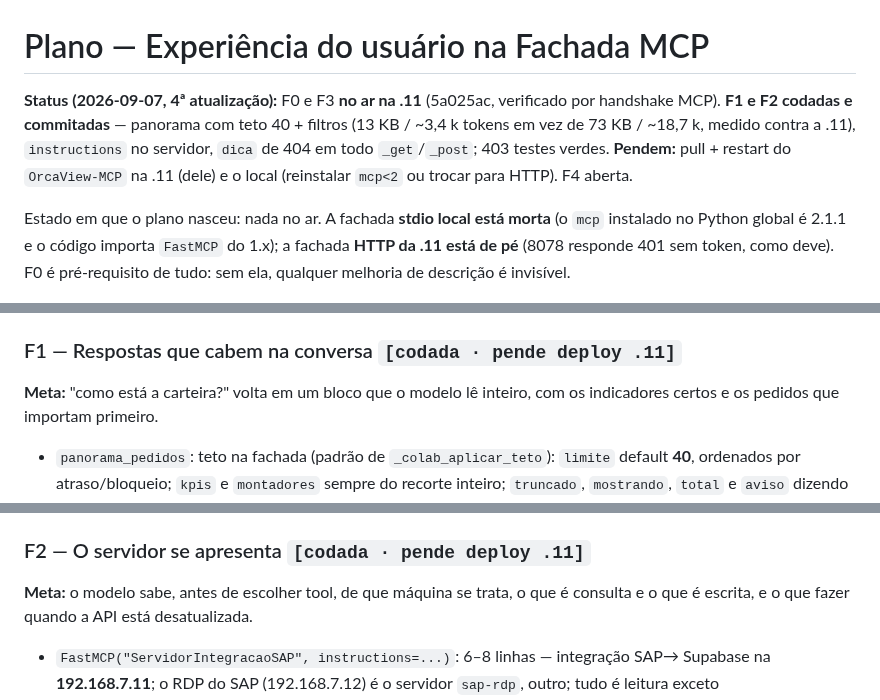
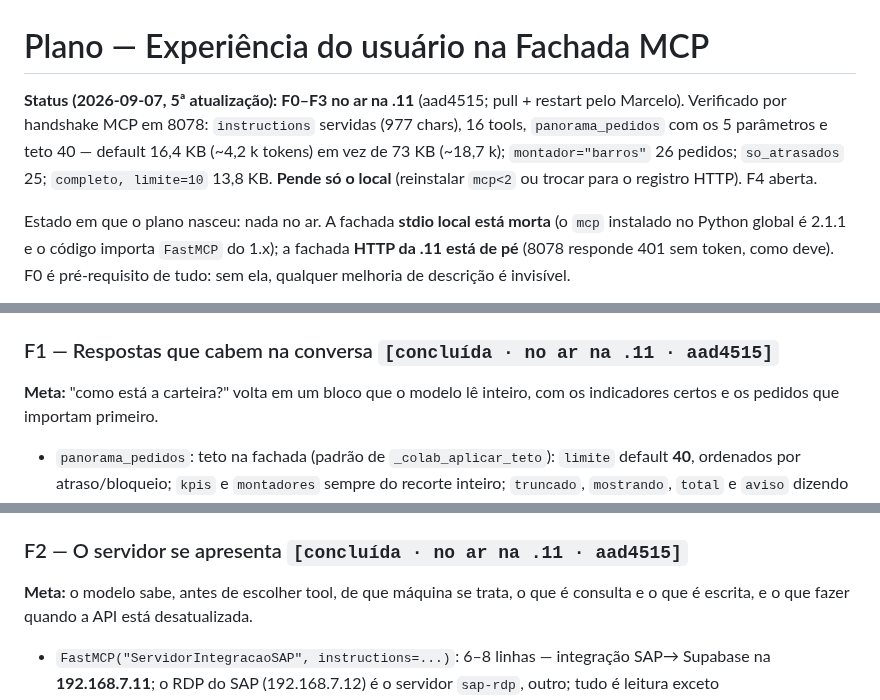
Before and after one commit to MarceloProjetos/oportunidade_wbc, a Markdown page: docs/PLANO_UX_FACHADA_MCP.md, 3 parts joined by grey strips. Drawn GitHub-style.

Commit message:
docs: plano UX MCP — F1/F2 no ar na .11, verificado por handshake MCP
Co-Authored-By: Claude Fable 5.1 <noreply@anthropic.com>

```diff
--- a/docs/PLANO_UX_FACHADA_MCP.md
+++ b/docs/PLANO_UX_FACHADA_MCP.md
@@ -1,10 +1,10 @@
 # Plano — Experiência do usuário na Fachada MCP
 
-**Status (2026-09-07, 4ª atualização):** F0 e F3 **no ar na .11** (5a025ac, verificado por
-handshake MCP). **F1 e F2 codadas e commitadas** — panorama com teto 40 + filtros (13 KB /
-~3,4 k tokens em vez de 73 KB / ~18,7 k, medido contra a .11), `instructions` no servidor,
-`dica` de 404 em todo `_get`/`_post`; 403 testes verdes. **Pendem:** pull + restart do
-`OrcaView-MCP` na .11 (dele) e o local (reinstalar `mcp<2` ou trocar para HTTP). F4 aberta.
+**Status (2026-09-07, 5ª atualização):** **F0–F3 no ar na .11** (aad4515; pull + restart pelo
+Marcelo). Verificado por handshake MCP em 8078: `instructions` servidas (977 chars), 16 tools,
+`panorama_pedidos` com os 5 parâmetros e teto 40 — default 16,4 KB (~4,2 k tokens) em vez de
+73 KB (~18,7 k); `montador="barros"` 26 pedidos; `so_atrasados` 25; `completo, limite=10`
+13,8 KB. **Pende só o local** (reinstalar `mcp<2` ou trocar para o registro HTTP). F4 aberta.
 
 Estado em que o plano nasceu: nada no ar. A fachada **stdio local está morta**
 (o `mcp` instalado no Python global é 2.1.1 e o código importa `FastMCP` do 1.x); a
@@ -74,7 +74,7 @@ pip rodou por último.
   do escopo de projeto e ficar só no HTTP da .11 (ver Decisão 1).
 - Critério de pronto: `pytest tests/test_mcp_*` verde local; cliente lista 16 tools.
 
-### F1 — Respostas que cabem na conversa `[codada · pende deploy .11]`
+### F1 — Respostas que cabem na conversa `[concluída · no ar na .11 · aad4515]`
 **Meta:** "como está a carteira?" volta em um bloco que o modelo lê inteiro, com os
 indicadores certos e os pedidos que importam primeiro.
 
@@ -93,7 +93,7 @@ indicadores certos e os pedidos que importam primeiro.
 - **Decidido na execução:** `campos="completo"` não exige filtro — o `limite` (default 40)
   já o segura; a regra "≤ 60" virou desnecessária. `limite=0` sem filtro volta ao default.
 
-### F2 — O servidor se apresenta `[codada · pende deploy .11]`
+### F2 — O servidor se apresenta `[concluída · no ar na .11 · aad4515]`
 **Meta:** o modelo sabe, antes de escolher tool, de que máquina se trata, o que é
 consulta e o que é escrita, e o que fazer quando a API está desatualizada.
 
```
